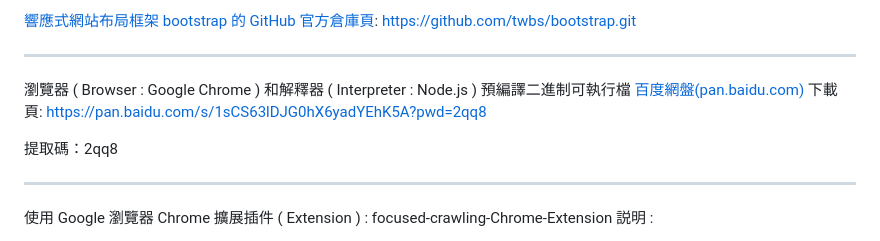
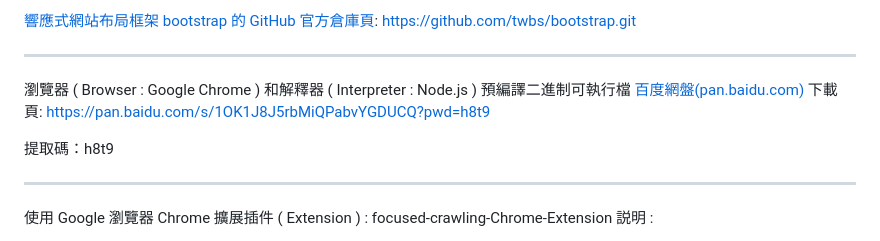
Before and after one commit to Orca023/focused-crawling-Chrome-Extension, a Markdown page: README.md, the part around the change. GitHub-like rendering.

```diff
--- a/README.md
+++ b/README.md
@@ -94,10 +94,10 @@ https://github.com/twbs/bootstrap.git
 
 ---
 
-瀏覽器 ( Browser : Google Chrome ) 和解釋器 ( Interpreter : Node.js ) 預編譯二進制可執行檔 [百度網盤(pan.baidu.com)](https://pan.baidu.com/s/1sCS63lDJG0hX6yadYEhK5A?pwd=2qq8) 下載頁:
-https://pan.baidu.com/s/1sCS63lDJG0hX6yadYEhK5A?pwd=2qq8
+瀏覽器 ( Browser : Google Chrome ) 和解釋器 ( Interpreter : Node.js ) 預編譯二進制可執行檔 [百度網盤(pan.baidu.com)](https://pan.baidu.com/s/1OK1J8J5rbMiQPabvYGDUCQ?pwd=h8t9) 下載頁:
+https://pan.baidu.com/s/1OK1J8J5rbMiQPabvYGDUCQ?pwd=h8t9
 
-提取碼：2qq8
+提取碼：h8t9
 
 ---
 
```
